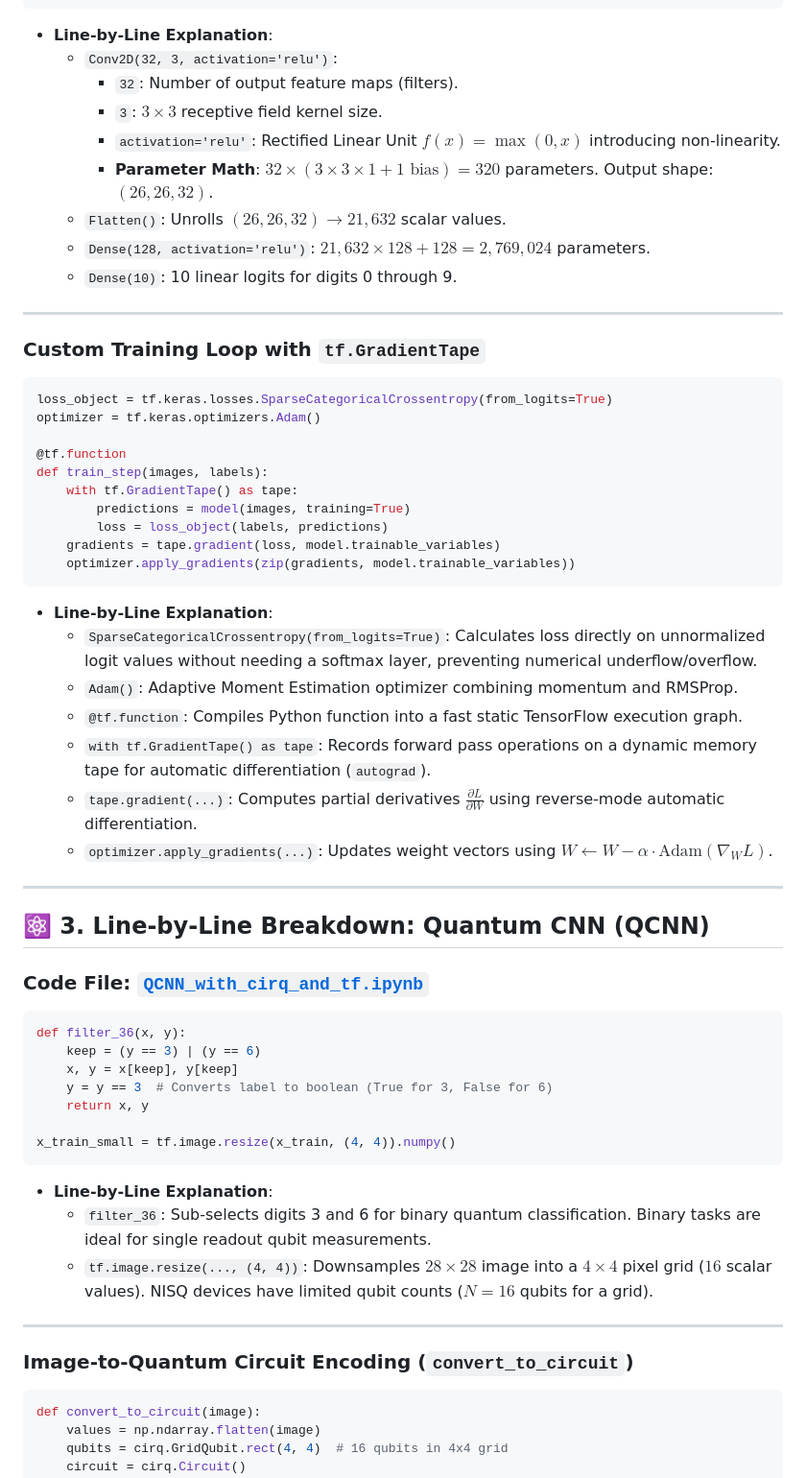
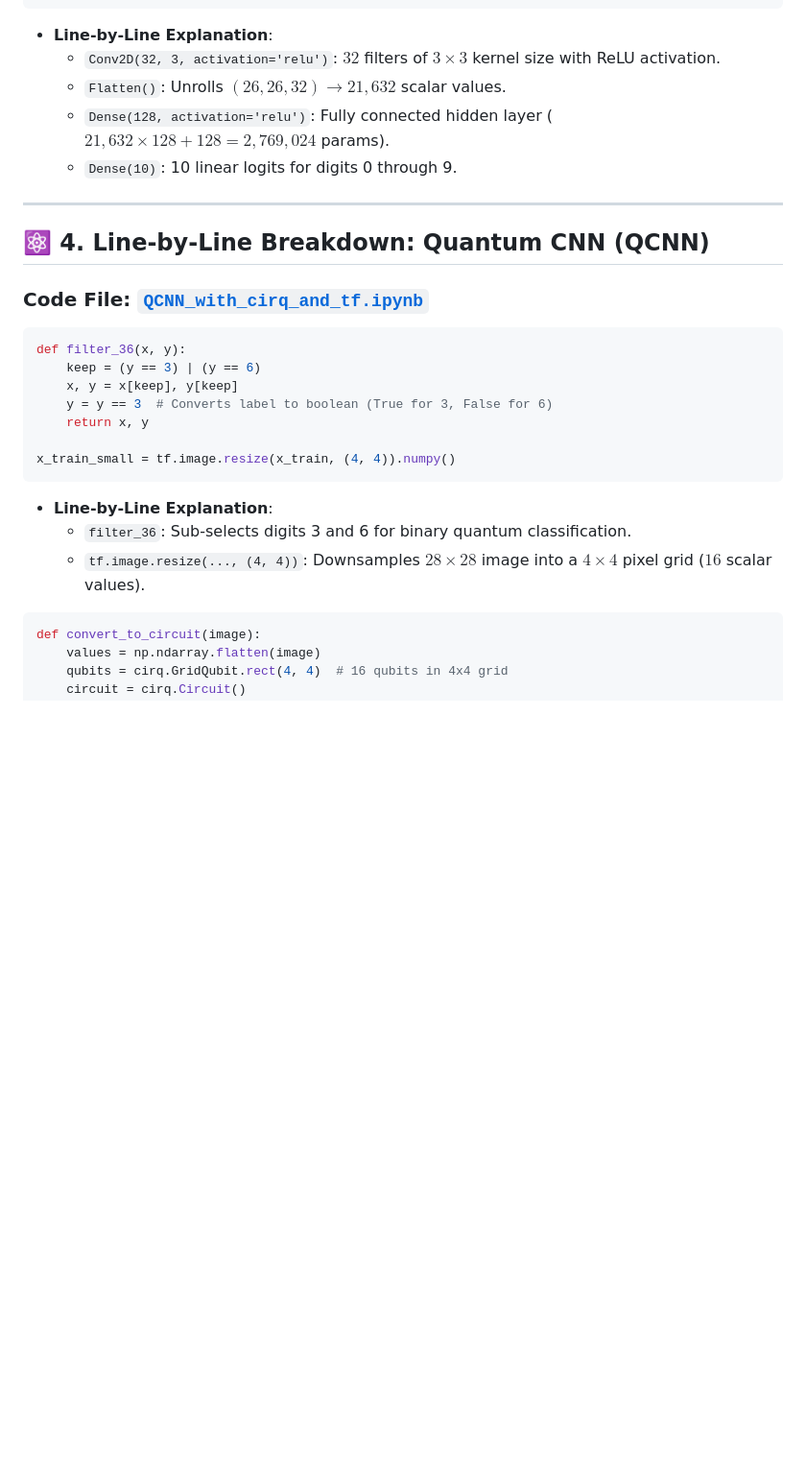
Before and after one commit to aravindp1807/QCNN-project, a Markdown page: INTERVIEW_PREP_GUIDE.md, the part around one of its changes. Shown at 96% size. Drawn GitHub-style; blank space fills up the shorter version.

````diff
--- a/INTERVIEW_PREP_GUIDE.md
+++ b/INTERVIEW_PREP_GUIDE.md
@@ -63,42 +109,14 @@ class MyModel(Model):
         return self.d2(x)
 ```
 - **Line-by-Line Explanation**:
-  - `Conv2D(32, 3, activation='relu')`:
-    - `32`: Number of output feature maps (filters).
-    - `3`: $3 \times 3$ receptive field kernel size.
-    - `activation='relu'`: Rectified Linear Unit $f(x) = \max(0, x)$ introducing non-linearity.
-    - **Parameter Math**: $32 \times (3 \times 3 \times 1 + 1\text{ bias}) = 320$ parameters. Output shape: $(26, 26, 32)$.
+  - `Conv2D(32, 3, activation='relu')`: $32$ filters of $3 \times 3$ kernel size with ReLU activation.
   - `Flatten()`: Unrolls $(26, 26, 32) \rightarrow 21,632$ scalar values.
-  - `Dense(128, activation='relu')`: $21,632 \times 128 + 128 = 2,769,024$ parameters.
+  - `Dense(128, activation='relu')`: Fully connected hidden layer ($21,632 \times 128 + 128 = 2,769,024$ params).
   - `Dense(10)`: 10 linear logits for digits 0 through 9.
 
 ---
 
-### Custom Training Loop with `tf.GradientTape`
-
-```python
-loss_object = tf.keras.losses.SparseCategoricalCrossentropy(from_logits=True)
-optimizer = tf.keras.optimizers.Adam()
-
-@tf.function
-def train_step(images, labels):
-    with tf.GradientTape() as tape:
-        predictions = model(images, training=True)
-        loss = loss_object(labels, predictions)
-    gradients = tape.gradient(loss, model.trainable_variables)
-    optimizer.apply_gradients(zip(gradients, model.trainable_variables))
-```
-- **Line-by-Line Explanation**:
-  - `SparseCategoricalCrossentropy(from_logits=True)`: Calculates loss directly on unnormalized logit values without needing a softmax layer, preventing numerical underflow/overflow.
-  - `Adam()`: Adaptive Moment Estimation optimizer combining momentum and RMSProp.
-  - `@tf.function`: Compiles Python function into a fast static TensorFlow execution graph.
-  - `with tf.GradientTape() as tape`: Records forward pass operations on a dynamic memory tape for automatic differentiation (`autograd`).
-  - `tape.gradient(...)`: Computes partial derivatives $\frac{\partial L}{\partial W}$ using reverse-mode automatic differentiation.
-  - `optimizer.apply_gradients(...)`: Updates weight vectors using $W \leftarrow W - \alpha \cdot \text{Adam}(\nabla_W L)$.
-
----
-
-## ⚛️ 3. Line-by-Line Breakdown: Quantum CNN (QCNN)
+## ⚛️ 4. Line-by-Line Breakdown: Quantum CNN (QCNN)
 
 ### Code File: [`QCNN_with_cirq_and_tf.ipynb`](Quantum%20Convolutional%20Neural%20Networks/QCNN_with_cirq_and_tf.ipynb)
 
@@ -112,12 +130,8 @@ def filter_36(x, y):
 x_train_small = tf.image.resize(x_train, (4, 4)).numpy()
 ```
 - **Line-by-Line Explanation**:
-  - `filter_36`: Sub-selects digits 3 and 6 for binary quantum classification. Binary tasks are ideal for single readout qubit measurements.
-  - `tf.image.resize(..., (4, 4))`: Downsamples $28 \times 28$ image into a $4 \times 4$ pixel grid ($16$ scalar values). NISQ devices have limited qubit counts ($N=16$ qubits for a grid).
-
----
-
-### Image-to-Quantum Circuit Encoding (`convert_to_circuit`)
+  - `filter_36`: Sub-selects digits 3 and 6 for binary quantum classification.
+  - `tf.image.resize(..., (4, 4))`: Downsamples $28 \times 28$ image into a $4 \times 4$ pixel grid ($16$ scalar values).
 
 ```python
 def convert_to_circuit(image):
````
Also changed, not shown: other parts of INTERVIEW_PREP_GUIDE.md (+79 -75 lines).
